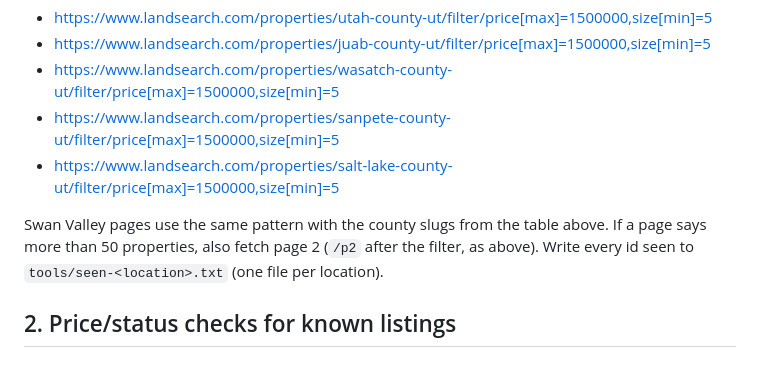
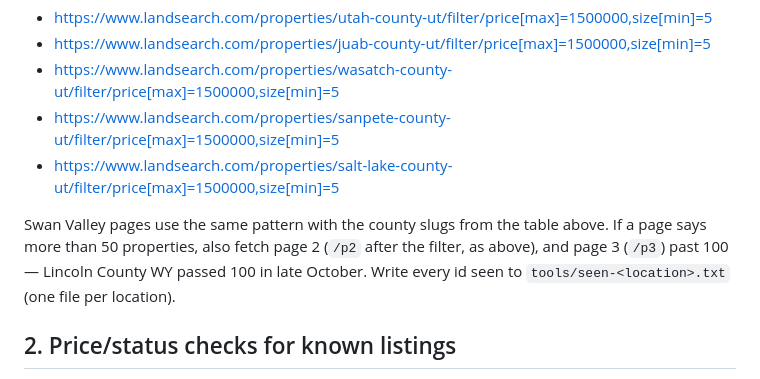
Before and after one commit to ShawnJSpencer/barn-finder, a Markdown page: tools/DAILY.md, the part around the change. Drawn GitHub-style.

Commit message:
DAILY.md: page 3 for Lincoln County
Co-Authored-By: Claude Opus 5.5 <noreply@anthropic.com>
Claude-Session: https://claude.ai/code/session_01SYtsMbG7qEMFkWeJadkix3

```diff
--- a/tools/DAILY.md
+++ b/tools/DAILY.md
@@ -32,7 +32,7 @@ WebFetch each county search for the location. Ask for every card's listing id
 - https://www.landsearch.com/properties/salt-lake-county-ut/filter/price[max]=1500000,size[min]=5
 
 Swan Valley pages use the same pattern with the county slugs from the table above.
-If a page says more than 50 properties, also fetch page 2 (`/p2` after the filter, as above).
+If a page says more than 50 properties, also fetch page 2 (`/p2` after the filter, as above), and page 3 (`/p3`) past 100 — Lincoln County WY passed 100 in late October.
 Write every id seen to `tools/seen-<location>.txt` (one file per location).
 
 
```
